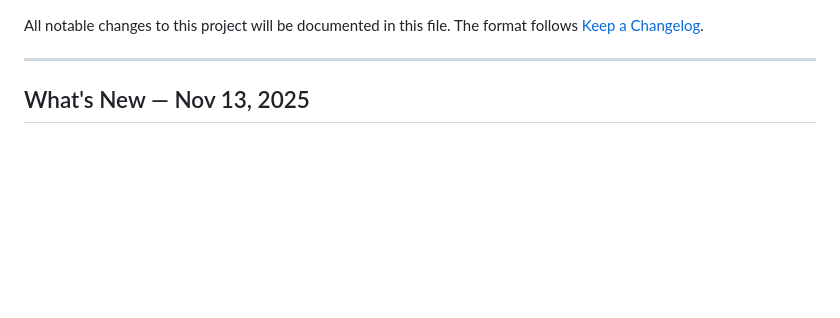
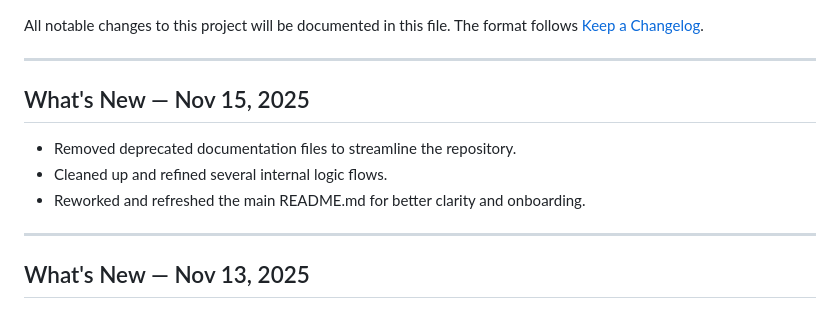
Before and after one commit to anhquanbui/yt-autoscanner, a Markdown page: CHANGELOG.md, the part around the change. GitHub-like rendering; blank space fills up the shorter version.

Commit message:
update changelog

```diff
--- a/CHANGELOG.md
+++ b/CHANGELOG.md
@@ -1,5 +1,12 @@
 All notable changes to this project will be documented in this file.
 The format follows [Keep a Changelog](https://keepachangelog.com/en/1.0.0/).
+
+
+---
+## What's New — Nov 15, 2025
+- Removed deprecated documentation files to streamline the repository.
+- Cleaned up and refined several internal logic flows.
+- Reworked and refreshed the main README.md for better clarity and onboarding.
 
 ---
 ## What's New — Nov 13, 2025
```
